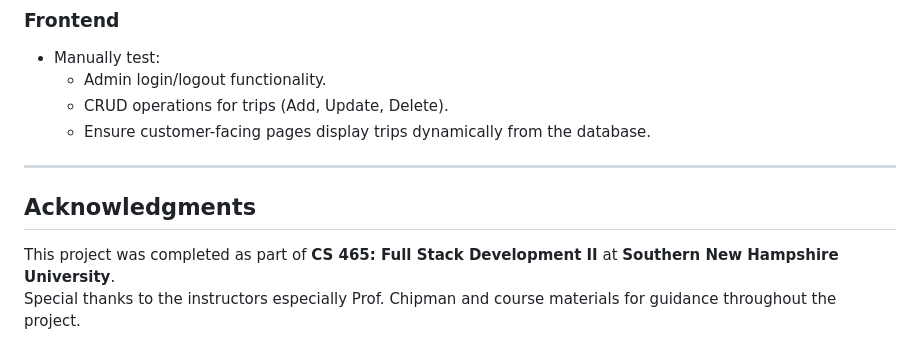
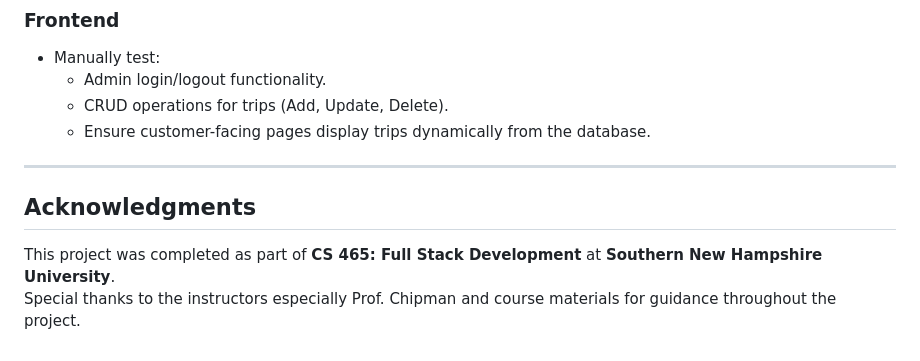
Before and after one commit to JPDengler/CS-465-Fullstack, a Markdown page: README.md, the part around the change. GitHub-like rendering.

```diff
--- a/README.md
+++ b/README.md
@@ -210,5 +210,5 @@ Testing
 Acknowledgments
 ---------------
 
-This project was completed as part of **CS 465: Full Stack Development II** at **Southern New Hampshire University**.\
+This project was completed as part of **CS 465: Full Stack Development** at **Southern New Hampshire University**.\
 Special thanks to the instructors especially Prof. Chipman and course materials for guidance throughout the project.
```
